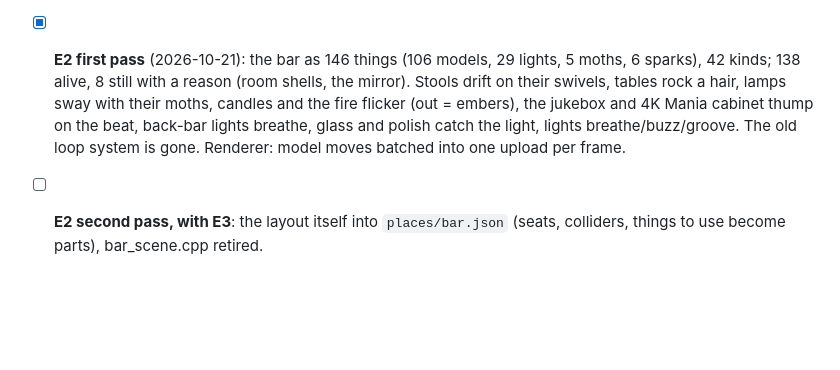
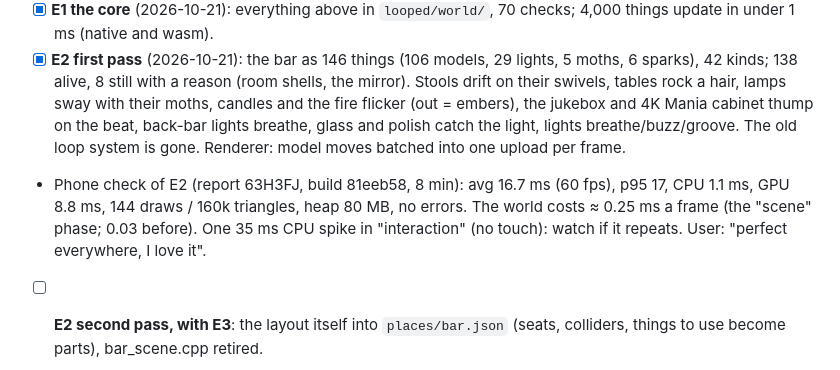
Before and after one commit to Barcode162/3D, a Markdown page: docs/ENGINE.md, the part around the change. Drawn GitHub-style; blank space fills up the shorter version.

Commit message:
ENGINE.md: phone report for E2 (63H3FJ: steady 60 fps, the world costs about 0.25 ms a frame)
Co-Authored-By: Claude Opus 5.5 <noreply@anthropic.com>
Claude-Session: https://claude.ai/code/session_011Gi9ht8oTK9j93FBudB7FW

```diff
--- a/docs/ENGINE.md
+++ b/docs/ENGINE.md
@@ -155,6 +155,11 @@ everything else (a chessboard is `idle`/`playing`, its pieces are things).
   jukebox and 4K Mania cabinet thump on the beat, back-bar lights breathe,
   glass and polish catch the light, lights breathe/buzz/groove. The old loop
   system is gone. Renderer: model moves batched into one upload per frame.
+- Phone check of E2 (report 63H3FJ, build 81eeb58, 8 min): avg 16.7 ms (60
+  fps), p95 17, CPU 1.1 ms, GPU 8.8 ms, 144 draws / 160k triangles, heap 80 MB,
+  no errors. The world costs ≈ 0.25 ms a frame (the "scene" phase; 0.03 before).
+  One 35 ms CPU spike in "interaction" (no touch): watch if it repeats.
+  User: "perfect everywhere, I love it".
 - [ ] **E2 second pass, with E3**: the layout itself into `places/bar.json`
   (seats, colliders, things to use become parts), bar_scene.cpp retired.
 - [ ] E3 logic and sync: taps and seats through rules; `Change` over the room
```
